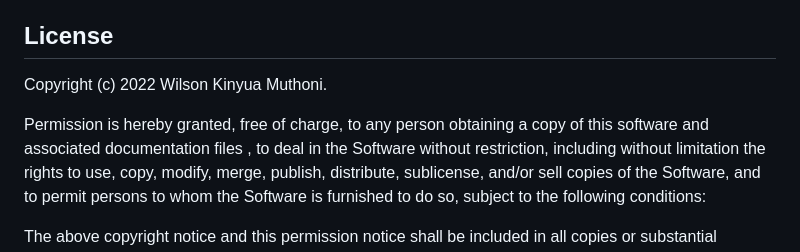
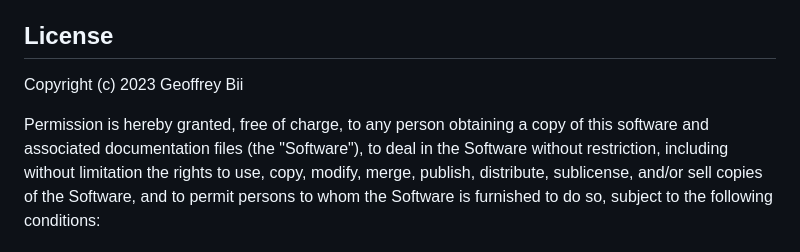
Before and after one commit to Bii-teki/phase-1-wk2-code-challenge, a Markdown page: README.md, the part around one of its changes. Drawn GitHub-style.

```diff
--- a/README.md
+++ b/README.md
@@ -89,10 +89,10 @@ To make a contribution to the code used or any suggestions you can click on the
 
 ## License
 
-Copyright (c) 2022 Wilson Kinyua Muthoni.
+Copyright (c) 2023 Geoffrey Bii
 
 Permission is hereby granted, free of charge, to any person obtaining a copy
-of this software and associated documentation files , to deal
+of this software and associated documentation files (the "Software"), to deal
 in the Software without restriction, including without limitation the rights
 to use, copy, modify, merge, publish, distribute, sublicense, and/or sell
 copies of the Software, and to permit persons to whom the Software is
```
Also changed, not shown: other parts of README.md (+2 -2 lines).
